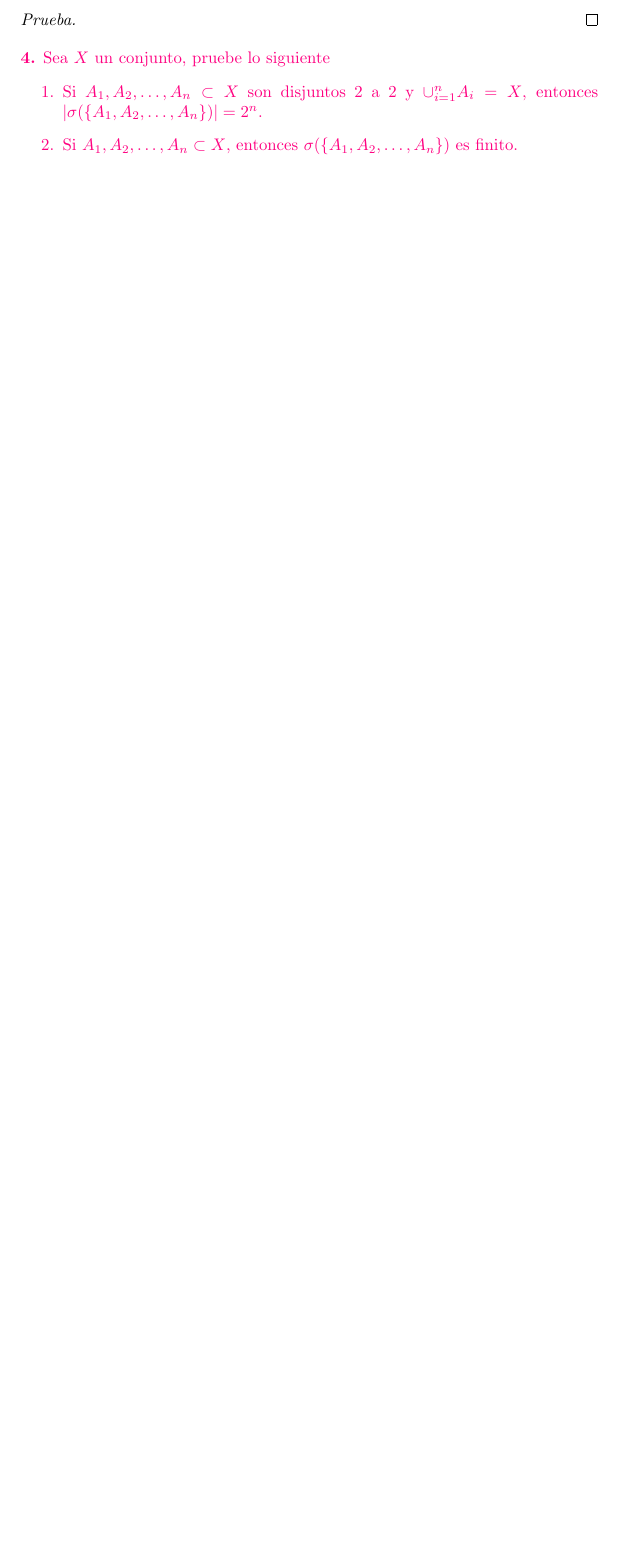
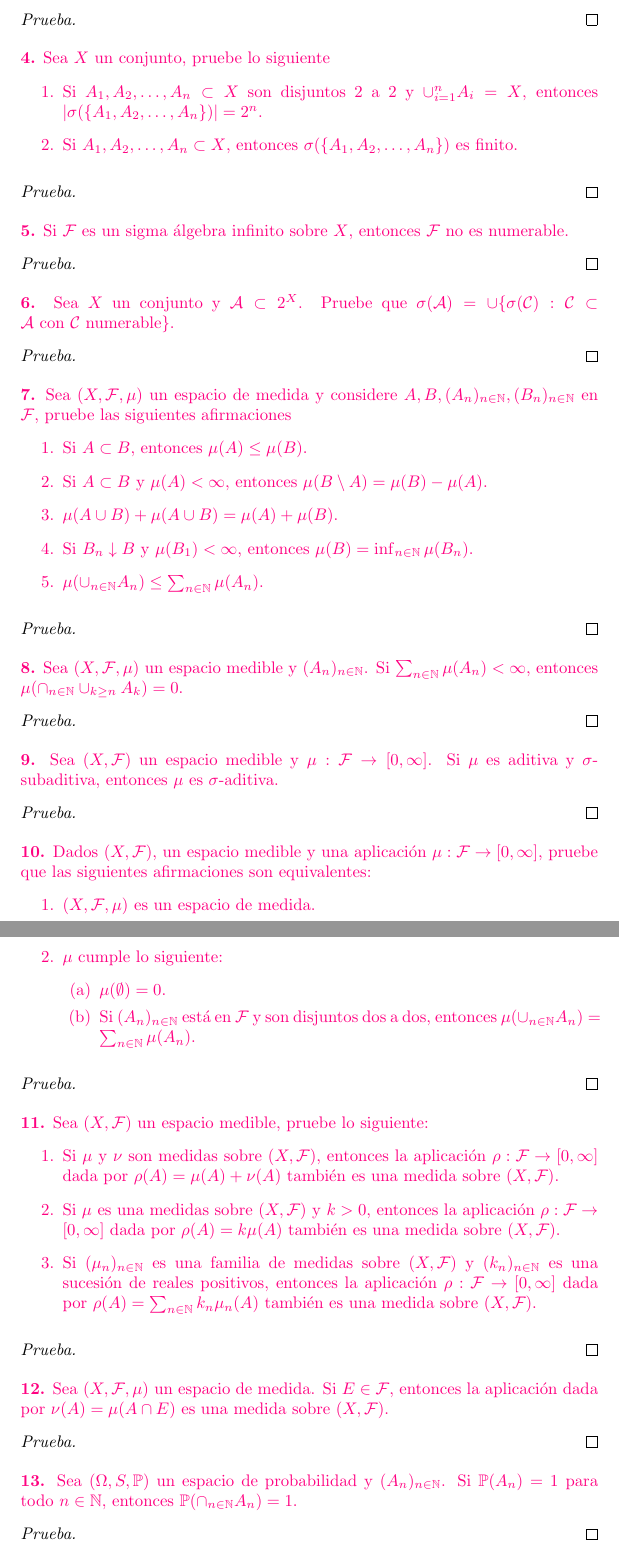
Before and after one commit to ManuelLoaizaVasquez/mat232-medida-e-integracion, a LaTeX document (capitulo_01_espacios_de_medida/semana_01/main.tex): part of page 2 of 2 before the commit and two parts of pages 2 and 3 of 3 after it, the two joined at a grey line, cut so that both start at the same text, the shorter picture padded with empty space. Compiled offline with pdfLaTeX.

Commit message:
Enunciados completados

```diff
--- a/capitulo_01_espacios_de_medida/semana_01/main.tex
+++ b/capitulo_01_espacios_de_medida/semana_01/main.tex
@@ -101,4 +101,90 @@
     \item Si $A_1, A_2, \dots, A_n \subset X$, entonces $\sigma(\{A_1, A_2, \dots, A_n\})$ es finito.
   \end{enumerate}
 \end{statement}
+
+\begin{proof}
+\end{proof}
+
+\begin{statement}{5}
+  Si $\mathcal{F}$ es un sigma \'algebra infinito sobre $X$, entonces $\mathcal{F}$ no es numerable.
+\end{statement}
+
+\begin{proof}
+\end{proof}
+
+\begin{statement}{6}
+  Sea $X$ un conjunto y $\mathcal{A} \subset 2^X$. Pruebe que $\sigma(\mathcal{A}) = \cup \{\sigma(\mathcal{C}) : \mathcal{C} \subset \mathcal{A} \text{ con } \mathcal{C} \text{ numerable}\}$.
+\end{statement}
+
+\begin{proof}
+\end{proof}
+
+\begin{statement}{7}
+  Sea $(X, \mathcal{F}, \mu)$ un espacio de medida y considere $A, B, (A_n)_{n \in \BN}, (B_n)_{n \in \BN}$ en $\mathcal{F}$, pruebe las siguientes afirmaciones
+  \begin{enumerate}
+    \item Si $A \subset B$, entonces $\mu(A) \leq \mu(B)$.
+    \item Si $A \subset B$ y $\mu(A) < \infty$, entonces $\mu(B \setminus A) = \mu(B) - \mu(A)$.
+    \item $\mu(A \cup B) + \mu(A \cup B) = \mu(A) + \mu(B)$.
+    \item Si $B_n \downarrow B$ y $\mu(B_1) < \infty$, entonces $\mu(B) = \inf_{n \in \BN} \mu(B_n)$.
+    \item $\mu(\cup_{n \in \BN} A_n) \leq \sum_{n \in \BN} \mu(A_n)$.
+  \end{enumerate}
+\end{statement}
+
+\begin{proof}
+\end{proof}
+
+\begin{statement}{8}
+  Sea $(X, \mathcal{F}, \mu)$ un espacio medible y $(A_n)_{n \in \BN}$. Si $\sum_{n \in \BN} \mu(A_n) < \infty$, entonces $\mu(\cap_{n \in \BN} \cup_{k \geq n} A_k) = 0$.
+\end{statement}
+
+\begin{proof}
+\end{proof}
+
+\begin{statement}{9}
+  Sea $(X, \mathcal{F})$ un espacio medible y $\mu: \mathcal{F} \to [0, \infty]$. Si $\mu$ es aditiva y $\sigma$-subaditiva, entonces $\mu$ es $\sigma$-aditiva.
+\end{statement}
+
+\begin{proof}
+\end{proof}
+
+\begin{statement}{10}
+  Dados $(X, \mathcal{F})$, un espacio medible y una aplicaci\'on $\mu: \mathcal{F} \to [0, \infty]$, pruebe que las siguientes afirmaciones son equivalentes:
+  \begin{enumerate}
+    \item $(X, \mathcal{F}, \mu)$ es un espacio de medida.
+    \item $\mu$ cumple lo siguiente:
+      \begin{enumerate}
+        \item $\mu(\emptyset) = 0$.
+        \item Si $(A_n)_{n \in \BN}$ est\'a en $\mathcal{F}$ y son disjuntos dos a dos, entonces $\mu(\cup_{n \in \BN} A_n) = \sum_{n \in \BN} \mu(A_n)$.
+      \end{enumerate}
+  \end{enumerate}
+\end{statement}
+
+\begin{proof}
+\end{proof}
+
+\begin{statement}{11}
+  Sea $(X, \mathcal{F})$ un espacio medible, pruebe lo siguiente:
+  \begin{enumerate}
+    \item Si $\mu$ y $\nu$ son medidas sobre $(X, \mathcal{F})$, entonces la aplicaci\'on $\rho: \mathcal{F} \to [0, \infty]$ dada por $\rho(A) = \mu(A) + \nu(A)$ tambi\'en es una medida sobre $(X, \mathcal{F})$.
+    \item Si $\mu$ es una medidas sobre $(X, \mathcal{F})$ y $k > 0$, entonces la aplicaci\'on $\rho: \mathcal{F} \to [0, \infty]$ dada por $\rho(A) = k \mu(A)$ tambi\'en es una medida sobre $(X, \mathcal{F})$.
+    \item Si $(\mu_n)_{n \in \BN}$ es una familia de medidas sobre $(X, \mathcal{F})$ y $(k_n)_{n \in \BN}$ es una sucesi\'on de reales positivos, entonces la aplicaci\'on $\rho: \mathcal{F} \to [0, \infty]$ dada por $\rho(A) = \sum_{n \in \BN} k_n \mu_n(A)$ tambi\'en es una medida sobre $(X, \mathcal{F})$.
+  \end{enumerate}
+\end{statement}
+
+\begin{proof}
+\end{proof}
+
+\begin{statement}{12}
+  Sea $(X, \mathcal{F}, \mu)$ un espacio de medida. Si $E \in \mathcal{F}$, entonces la aplicaci\'on dada por $\nu(A) = \mu(A \cap E)$ es una medida sobre $(X, \mathcal{F})$.
+\end{statement}
+
+\begin{proof}
+\end{proof}
+
+\begin{statement}{13}
+  Sea $(\Omega, S, \mathbb{P})$ un espacio de probabilidad y $(A_n)_{n \in \BN}$. Si $\mathbb{P}(A_n) = 1$ para todo $n \in \BN$, entonces $\mathbb{P}(\cap_{n \in \BN} A_n) = 1$.
+\end{statement}
+
+\begin{proof}
+\end{proof}
 \end{document}
```
